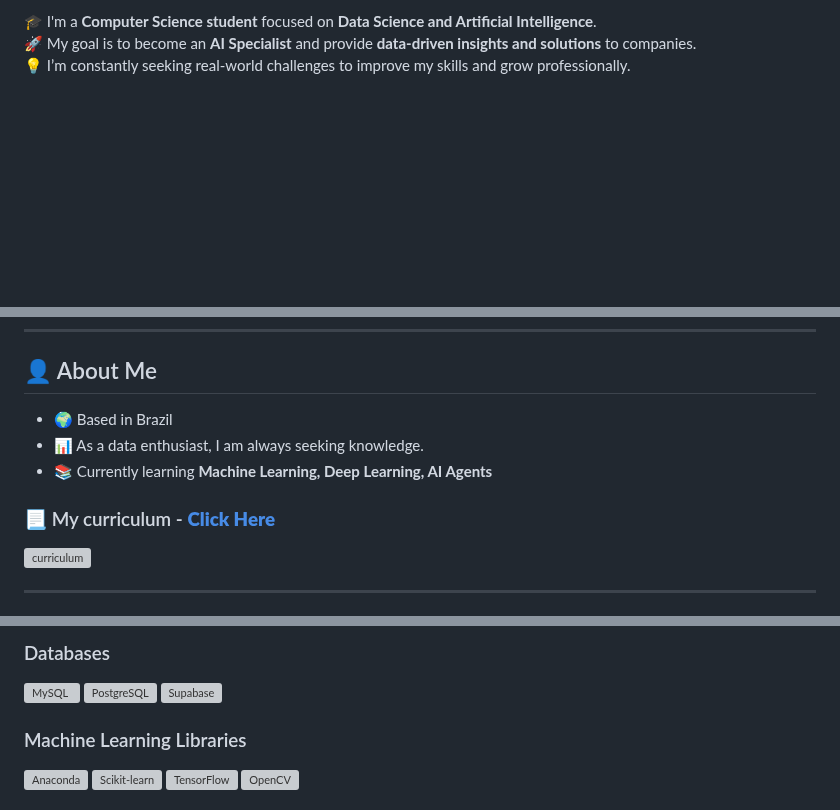
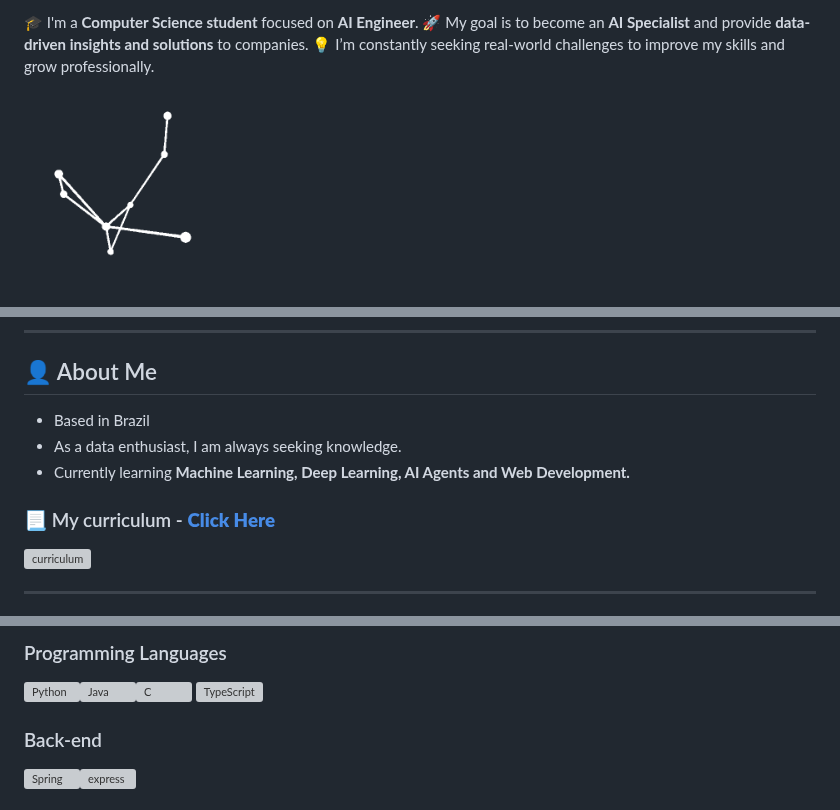
Before and after one commit to luccasena/luccasena, a Markdown page: README.md, 3 parts joined by grey strips. GitHub-like rendering; pictures changed too: imgs/240815616-7b282ec6-fcc3-4600-90a7-2c3140549f58.gif (added); blank space fills up the shorter version; grey boxes are pictures that could not be loaded.

```diff
--- a/README.md
+++ b/README.md
@@ -4,6 +8,12 @@
 
-🎓 I'm a **Computer Science student** focused on **Data Science and Artificial Intelligence**.
-🚀 My goal is to become an **AI Specialist** and provide **data-driven insights and solutions** to companies.
-💡 I’m constantly seeking real-world challenges to improve my skills and grow professionally.
+  🎓 I'm a **Computer Science student** focused on **AI Engineer**.
+  🚀 My goal is to become an **AI Specialist** and provide **data-driven insights and solutions** to companies.
+  💡 I’m constantly seeking real-world challenges to improve my skills and grow professionally.
+  </div>
+  <div>
+    <img src="imgs/240815616-7b282ec6-fcc3-4600-90a7-2c3140549f58.gif" alt="curriculum" width="200px" style="display">  </img>
+  </div>
+
+</div>
 
 ---
@@ -11,13 +21,13 @@
 <div>
 
   ## 👤 About Me
-  - 🌍 Based in Brazil
-  - 📊 As a data enthusiast, I am always seeking knowledge.
-  - 📚 Currently learning **Machine Learning, Deep Learning, AI Agents**
-   ### 📃 My curriculum - <a href="docs/Lucca de Sena Barbosa - Back-end e IA.pdf">**Click Here**</a>
+  - Based in Brazil
+  - As a data enthusiast, I am always seeking knowledge.
+  - Currently learning **Machine Learning, Deep Learning, AI Agents and Web Development.**
+   ### 📃 My curriculum - <a href="docs/Lucca de Sena Barbosa .pdf">**Click Here**</a>
 
 </div>
-<div>
+<div >
 <img src="imgs/229223263-cf2e4b07-2615-4f87-9c38-e37600f8381a.gif" alt="curriculum" width="200px" style="display">  </img>
 </div>
 
@@ -60,12 +63,7 @@
 
-### Databases
-[![MySQL](https://skillicons.dev/icons?i=mysql)](https://skillicons.dev)
-[![PostgreSQL](https://skillicons.dev/icons?i=postgres)](https://skillicons.dev)
-[![Supabase](https://skillicons.dev/icons?i=supabase)](https://skillicons.dev)
+  ###  Programming Languages
+  [![Python](https://skillicons.dev/icons?i=py)](https://skillicons.dev)[![Java](https://skillicons.dev/icons?i=java)](https://skillicons.dev)[![C](https://skillicons.dev/icons?i=c)](https://skillicons.dev) [![TypeScript](https://skillicons.dev/icons?i=typescript)](https://skillicons.dev)
 
-### Machine Learning Libraries
-[![Anaconda](https://skillicons.dev/icons?i=anaconda)](https://skillicons.dev)
-[![Scikit-learn](https://skillicons.dev/icons?i=sklearn)](https://skillicons.dev)
-[![TensorFlow](https://skillicons.dev/icons?i=tensorflow)](https://skillicons.dev)
-[![OpenCV](https://skillicons.dev/icons?i=opencv)](https://skillicons.dev)
+  ### Back-end
+  [![Spring](https://skillicons.dev/icons?i=spring)](https://skillicons.dev)[![express ](https://skillicons.dev/icons?i=express)](https://skillicons.dev)
 
```
Also changed, not shown: other parts of README.md (+31 -18 lines), imgs/Banner.png (added), 2 other files.
